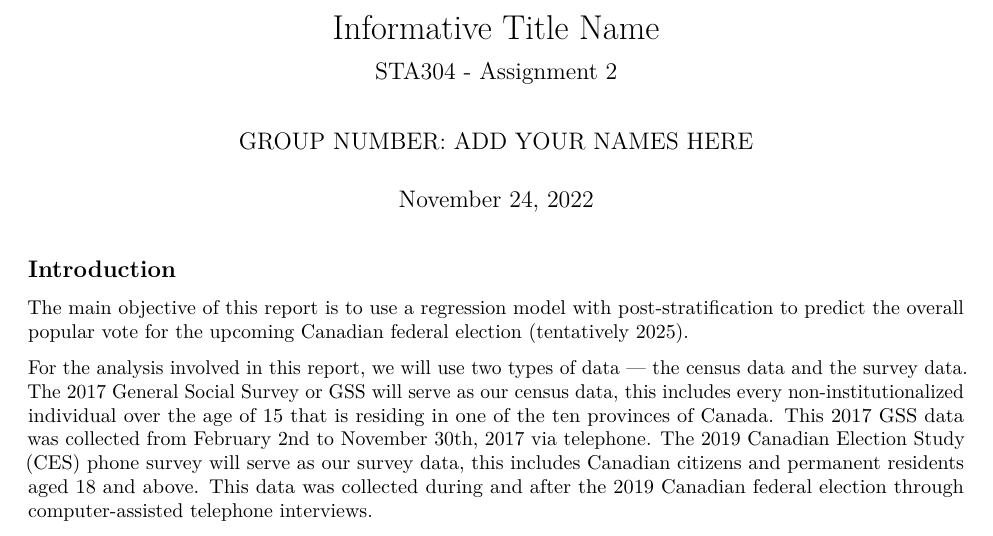
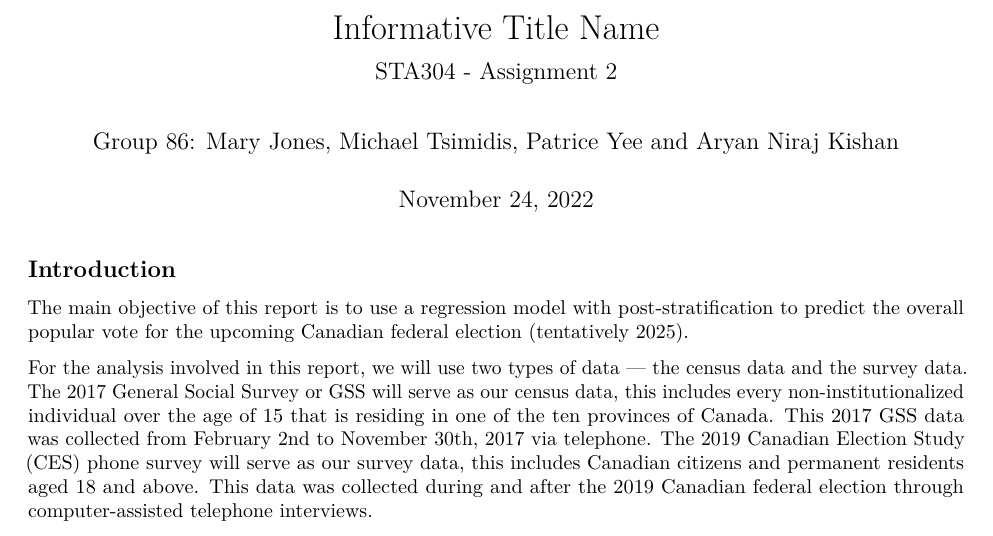
Before and after one commit to Aryan-kishan/STA304A2, an R Markdown document (Assignment2 (1).Rmd): part of page 1 of 6, cut so that both start at the same text. Rendered offline with R 4.5, knitr and Pandoc, then LaTeX, with nearby package versions; some code elsewhere in the file could not run offline.

Commit message:
Update Assignment2 (1).Rmd

```diff
--- a/Assignment2 (1).Rmd
+++ b/Assignment2 (1).Rmd
@@ -1,6 +1,6 @@
 ---
 title: "Informative Title Name"
-author: "GROUP NUMBER: ADD YOUR NAMES HERE"
+author: "Group 86: Mary Jones, Michael Tsimidis, Patrice Yee and Aryan Niraj Kishan"
 date: November 24, 2022
 subtitle: STA304 - Assignment 2
 output:
```
